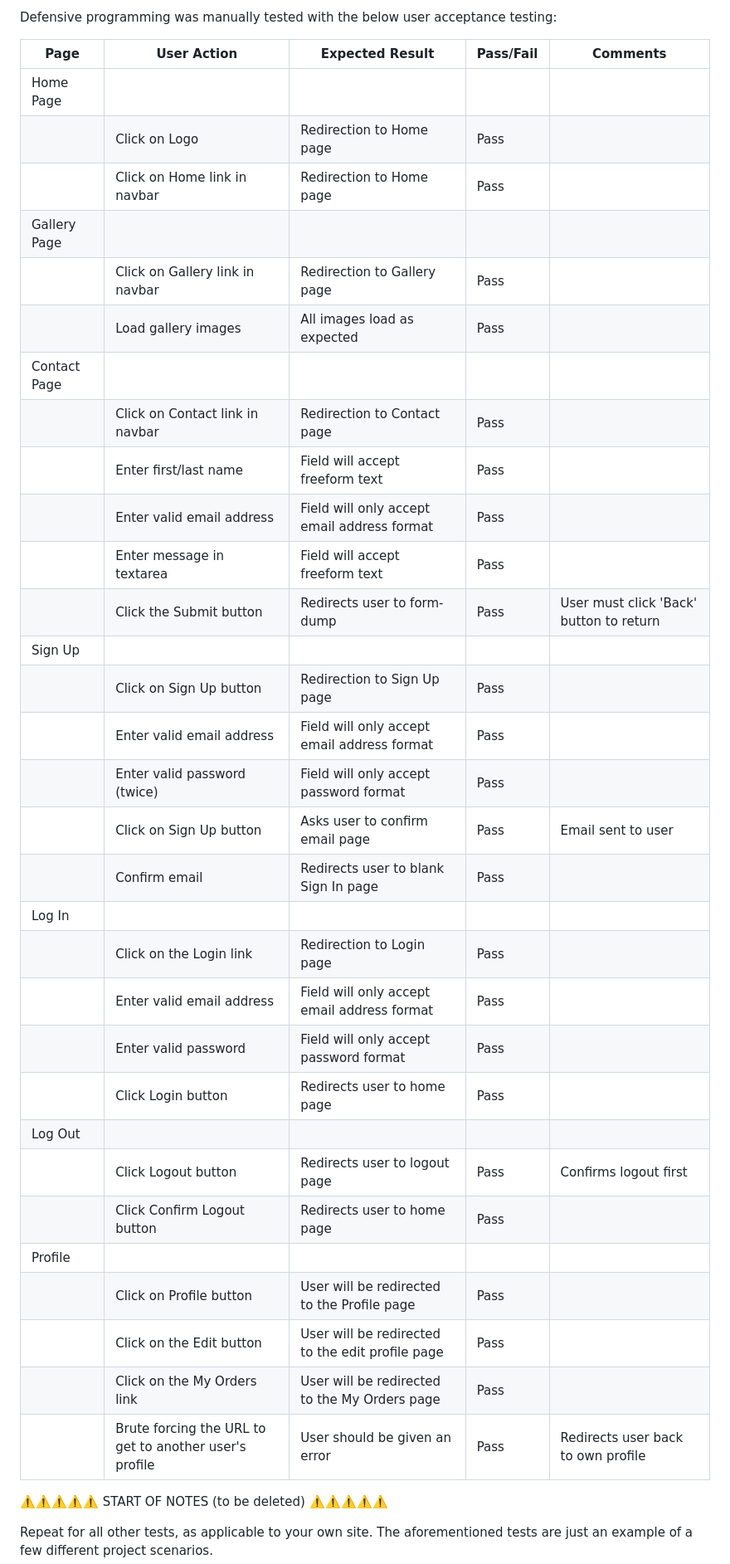
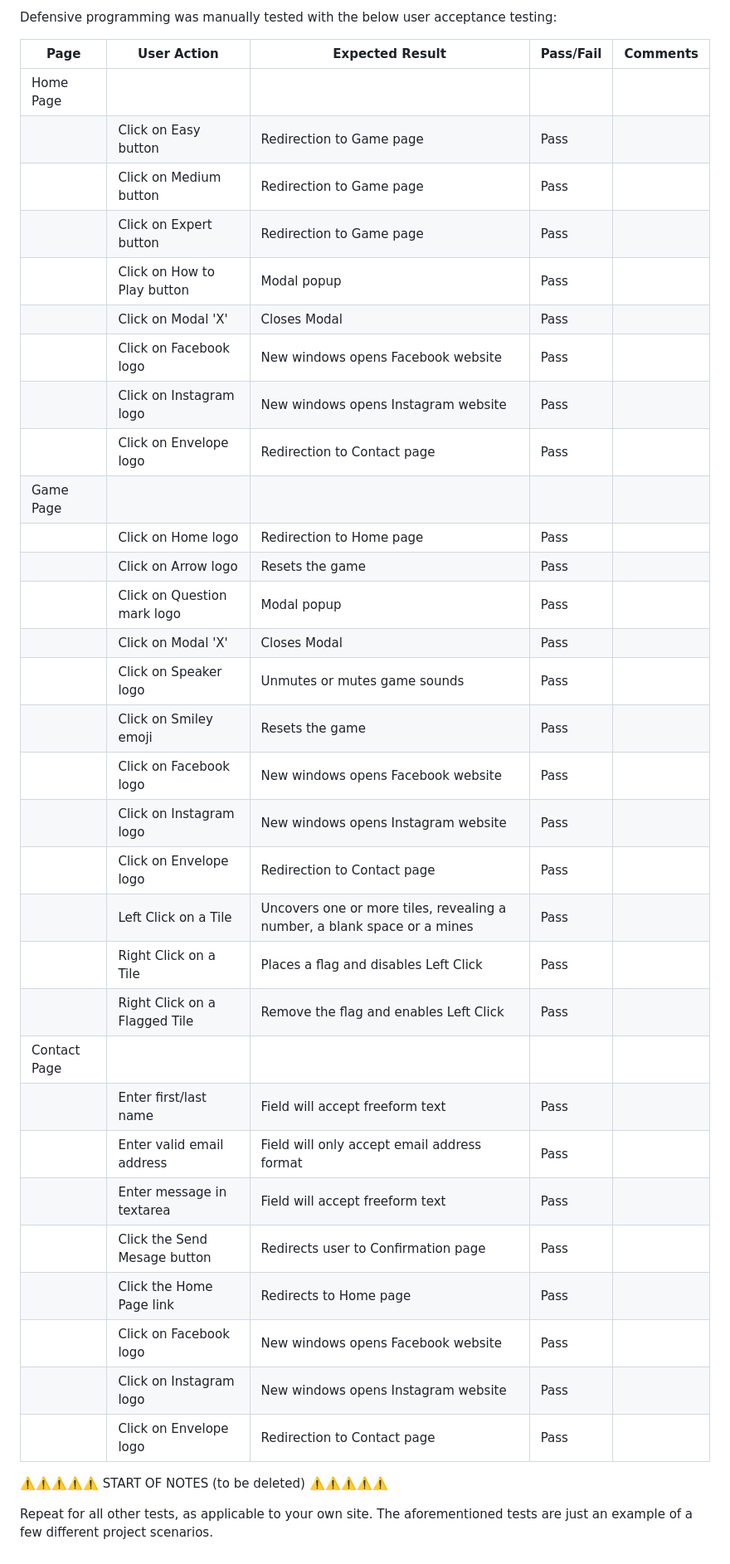
Before and after one commit to dougyb83/minesweeper, a Markdown page: TESTING.md, the part around one of its changes. Shown at 83% size. Rendered like a GitHub page.

Commit message:
Add defensive testing to TESTING.md

```diff
--- a/TESTING.md
+++ b/TESTING.md
@@ -115,38 +81,38 @@ You should include any manual tests performed, and the expected results/outcome.
 Defensive programming was manually tested with the below user acceptance testing:
 
-| Page         | User Action                                            | Expected Result                                  | Pass/Fail | Comments                                |
-| ------------ | ------------------------------------------------------ | ------------------------------------------------ | --------- | --------------------------------------- |
-| Home Page    |                                                        |                                                  |           |                                         |
-|              | Click on Logo                                          | Redirection to Home page                         | Pass      |                                         |
-|              | Click on Home link in navbar                           | Redirection to Home page                         | Pass      |                                         |
-| Gallery Page |                                                        |                                                  |           |                                         |
-|              | Click on Gallery link in navbar                        | Redirection to Gallery page                      | Pass      |                                         |
-|              | Load gallery images                                    | All images load as expected                      | Pass      |                                         |
-| Contact Page |                                                        |                                                  |           |                                         |
-|              | Click on Contact link in navbar                        | Redirection to Contact page                      | Pass      |                                         |
-|              | Enter first/last name                                  | Field will accept freeform text                  | Pass      |                                         |
-|              | Enter valid email address                              | Field will only accept email address format      | Pass      |                                         |
-|              | Enter message in textarea                              | Field will accept freeform text                  | Pass      |                                         |
-|              | Click the Submit button                                | Redirects user to form-dump                      | Pass      | User must click 'Back' button to return |
-| Sign Up      |                                                        |                                                  |           |                                         |
-|              | Click on Sign Up button                                | Redirection to Sign Up page                      | Pass      |                                         |
-|              | Enter valid email address                              | Field will only accept email address format      | Pass      |                                         |
-|              | Enter valid password (twice)                           | Field will only accept password format           | Pass      |                                         |
-|              | Click on Sign Up button                                | Asks user to confirm email page                  | Pass      | Email sent to user                      |
-|              | Confirm email                                          | Redirects user to blank Sign In page             | Pass      |                                         |
-| Log In       |                                                        |                                                  |           |                                         |
-|              | Click on the Login link                                | Redirection to Login page                        | Pass      |                                         |
-|              | Enter valid email address                              | Field will only accept email address format      | Pass      |                                         |
-|              | Enter valid password                                   | Field will only accept password format           | Pass      |                                         |
-|              | Click Login button                                     | Redirects user to home page                      | Pass      |                                         |
-| Log Out      |                                                        |                                                  |           |                                         |
-|              | Click Logout button                                    | Redirects user to logout page                    | Pass      | Confirms logout first                   |
-|              | Click Confirm Logout button                            | Redirects user to home page                      | Pass      |                                         |
-| Profile      |                                                        |                                                  |           |                                         |
-|              | Click on Profile button                                | User will be redirected to the Profile page      | Pass      |                                         |
-|              | Click on the Edit button                               | User will be redirected to the edit profile page | Pass      |                                         |
-|              | Click on the My Orders link                            | User will be redirected to the My Orders page    | Pass      |                                         |
-|              | Brute forcing the URL to get to another user's profile | User should be given an error                    | Pass      | Redirects user back to own profile      |
+| Page | User Action | Expected Result | Pass/Fail | Comments |
+| --- | --- | --- | --- | --- |
+| Home Page | | | | |
+| | Click on Easy button | Redirection to Game page | Pass | |
+| | Click on Medium button | Redirection to Game page | Pass | |
+| | Click on Expert button | Redirection to Game page | Pass | |
+| | Click on How to Play button | Modal popup | Pass | |
+| | Click on Modal 'X' | Closes Modal | Pass | |
+| | Click on Facebook logo | New windows opens Facebook website | Pass | |
+| | Click on Instagram logo | New windows opens Instagram website | Pass | |
+| | Click on Envelope logo | Redirection to Contact page | Pass | |
+| Game Page | | | | |
+| | Click on Home logo | Redirection to Home page | Pass | |
+| | Click on Arrow logo | Resets the game | Pass | |
+| | Click on Question mark logo | Modal popup | Pass | |
+| | Click on Modal 'X' | Closes Modal | Pass | |
+| | Click on Speaker logo | Unmutes or mutes game sounds | Pass | |
+| | Click on Smiley emoji | Resets the game | Pass | |
+| | Click on Facebook logo | New windows opens Facebook website | Pass | |
+| | Click on Instagram logo | New windows opens Instagram website | Pass | |
+| | Click on Envelope logo | Redirection to Contact page | Pass | |
+| | Left Click on a Tile | Uncovers one or more tiles, revealing a number, a blank space or a mines | Pass | |
+| | Right Click on a Tile | Places a flag and disables Left Click | Pass | |
+| | Right Click on a Flagged Tile | Remove the flag and enables Left Click | Pass | |
+| Contact Page | | | | |
+| | Enter first/last name | Field will accept freeform text | Pass | |
+| | Enter valid email address | Field will only accept email address format | Pass | |
+| | Enter message in textarea | Field will accept freeform text | Pass | |
+| | Click the Send Mesage button | Redirects user to Confirmation page | Pass | |
+| | Click the Home Page link | Redirects to Home page | Pass | |
+| | Click on Facebook logo | New windows opens Facebook website | Pass | |
+| | Click on Instagram logo | New windows opens Instagram website | Pass | |
+| | Click on Envelope logo | Redirection to Contact page | Pass | |
 
 ⚠️⚠️⚠️⚠️⚠️ START OF NOTES (to be deleted) ⚠️⚠️⚠️⚠️⚠️
 
```
Also changed, not shown: other parts of TESTING.md (+0 -34 lines).
